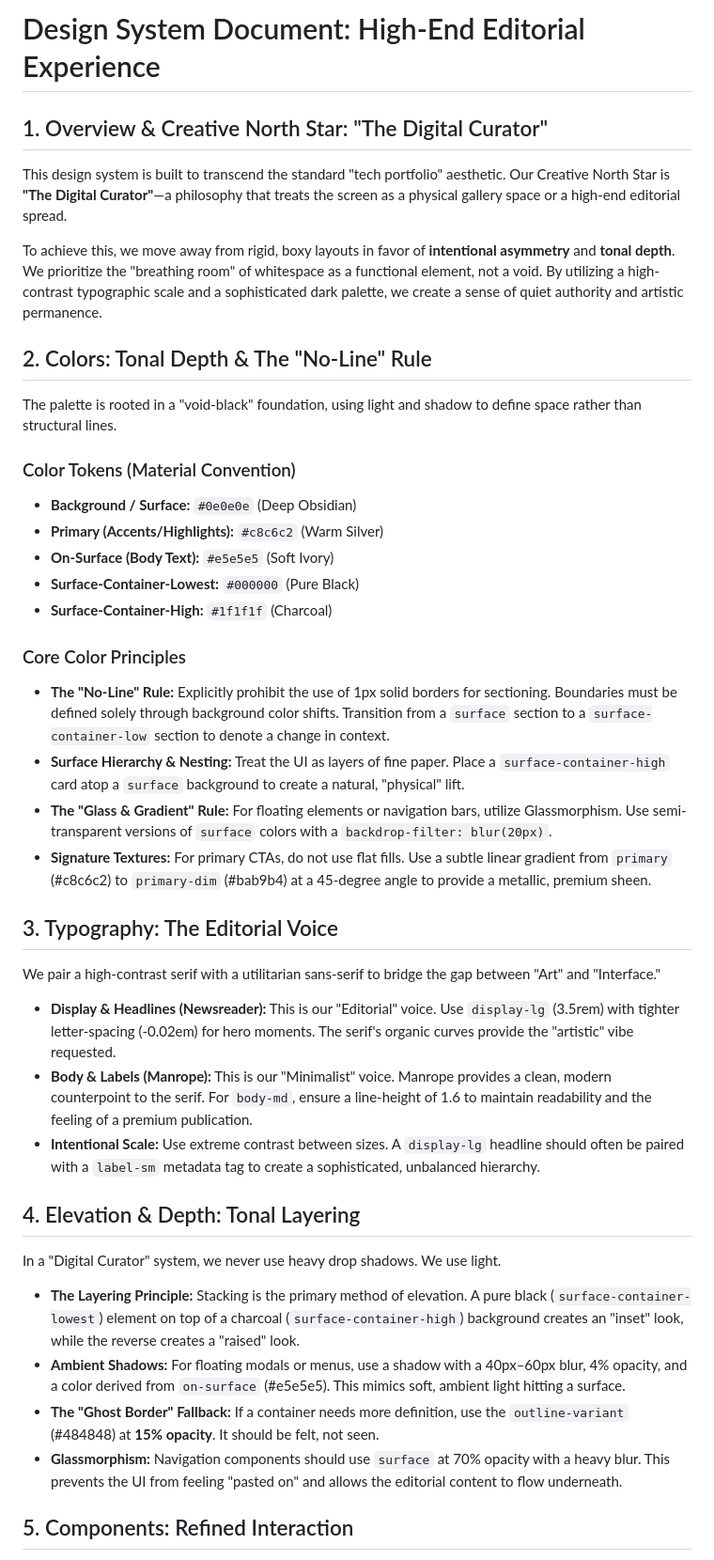
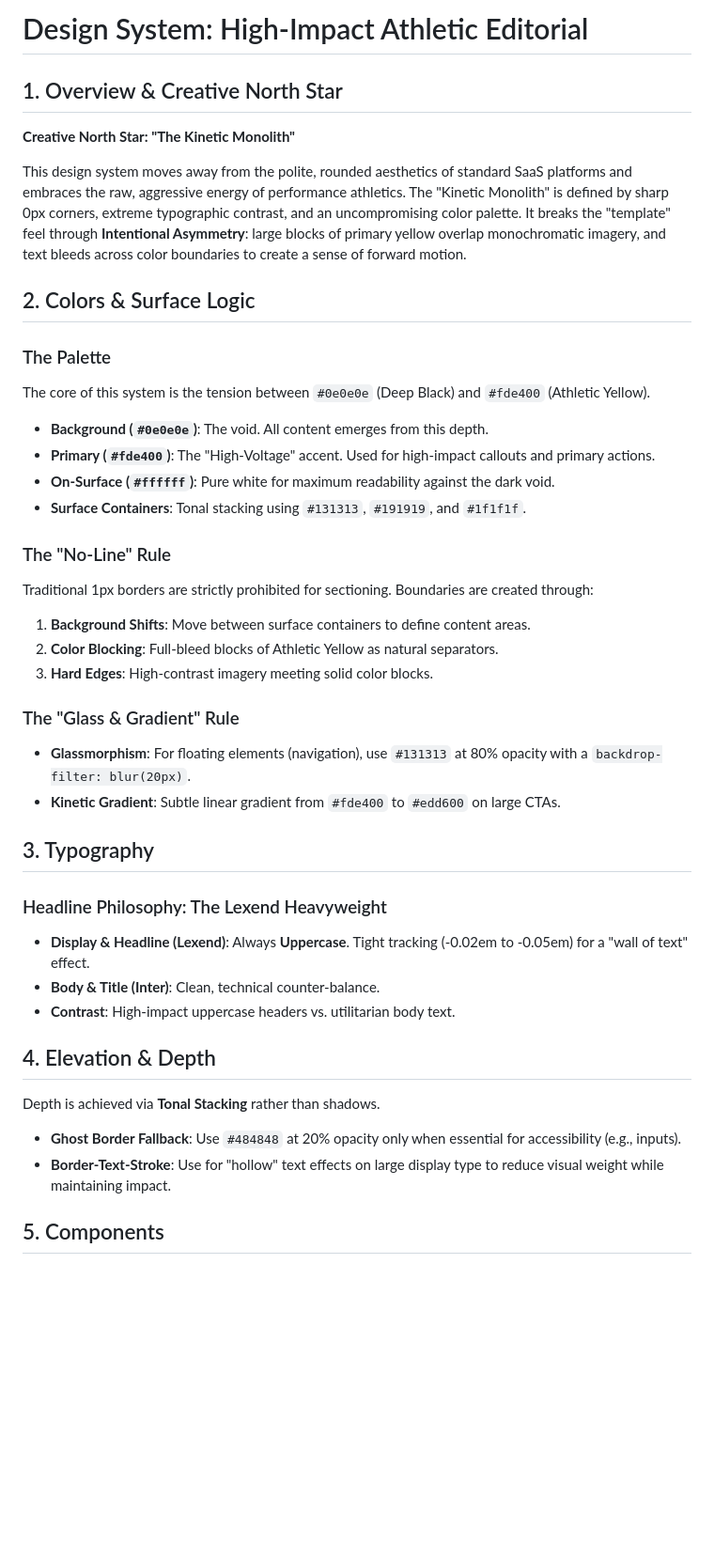
Before and after one commit to dcimring/daniel-cimring-portfolio, a Markdown page: DESIGN.md, the part around one of its changes. Shown at 94% size. Rendered like a GitHub page; blank space fills up the shorter version.

Commit message:
docs: update DESIGN.md with the High-Impact Athletic Editorial style guide

```diff
--- a/DESIGN.md
+++ b/DESIGN.md
@@ -1,40 +1,40 @@
-# Design System Document: High-End Editorial Experience
+# Design System: High-Impact Athletic Editorial
 
-## 1. Overview & Creative North Star: "The Digital Curator"
-This design system is built to transcend the standard "tech portfolio" aesthetic. Our Creative North Star is **"The Digital Curator"**—a philosophy that treats the screen as a physical gallery space or a high-end editorial spread.
+## 1. Overview & Creative North Star
+**Creative North Star: "The Kinetic Monolith"**
 
-To achieve this, we move away from rigid, boxy layouts in favor of **intentional asymmetry** and **tonal depth**. We prioritize the "breathing room" of whitespace as a functional element, not a void. By utilizing a high-contrast typographic scale and a sophisticated dark palette, we create a sense of quiet authority and artistic permanence.
+This design system moves away from the polite, rounded aesthetics of standard SaaS platforms and embraces the raw, aggressive energy of performance athletics. The "Kinetic Monolith" is defined by sharp 0px corners, extreme typographic contrast, and an uncompromising color palette. It breaks the "template" feel through **Intentional Asymmetry**: large blocks of primary yellow overlap monochromatic imagery, and text bleeds across color boundaries to create a sense of forward motion.
 
-## 2. Colors: Tonal Depth & The "No-Line" Rule
-The palette is rooted in a "void-black" foundation, using light and shadow to define space rather than structural lines.
+## 2. Colors & Surface Logic
 
-### Color Tokens (Material Convention)
-*   **Background / Surface:** `#0e0e0e` (Deep Obsidian)
-*   **Primary (Accents/Highlights):** `#c8c6c2` (Warm Silver)
-*   **On-Surface (Body Text):** `#e5e5e5` (Soft Ivory)
-*   **Surface-Container-Lowest:** `#000000` (Pure Black)
-*   **Surface-Container-High:** `#1f1f1f` (Charcoal)
+### The Palette
+The core of this system is the tension between `#0e0e0e` (Deep Black) and `#fde400` (Athletic Yellow).
+*   **Background (`#0e0e0e`)**: The void. All content emerges from this depth.
+*   **Primary (`#fde400`)**: The "High-Voltage" accent. Used for high-impact callouts and primary actions.
+*   **On-Surface (`#ffffff`)**: Pure white for maximum readability against the dark void.
+*   **Surface Containers**: Tonal stacking using `#131313`, `#191919`, and `#1f1f1f`.
 
-### Core Color Principles
-*   **The "No-Line" Rule:** Explicitly prohibit the use of 1px solid borders for sectioning. Boundaries must be defined solely through background color shifts. Transition from a `surface` section to a `surface-container-low` section to denote a change in context.
-*   **Surface Hierarchy & Nesting:** Treat the UI as layers of fine paper. Place a `surface-container-high` card atop a `surface` background to create a natural, "physical" lift.
-*   **The "Glass & Gradient" Rule:** For floating elements or navigation bars, utilize Glassmorphism. Use semi-transparent versions of `surface` colors with a `backdrop-filter: blur(20px)`.
-*   **Signature Textures:** For primary CTAs, do not use flat fills. Use a subtle linear gradient from `primary` (#c8c6c2) to `primary-dim` (#bab9b4) at a 45-degree angle to provide a metallic, premium sheen.
+### The "No-Line" Rule
+Traditional 1px borders are strictly prohibited for sectioning. Boundaries are created through:
+1.  **Background Shifts**: Move between surface containers to define content areas.
+2.  **Color Blocking**: Full-bleed blocks of Athletic Yellow as natural separators.
+3.  **Hard Edges**: High-contrast imagery meeting solid color blocks.
 
-## 3. Typography: The Editorial Voice
-We pair a high-contrast serif with a utilitarian sans-serif to bridge the gap between "Art" and "Interface."
+### The "Glass & Gradient" Rule
+*   **Glassmorphism**: For floating elements (navigation), use `#131313` at 80% opacity with a `backdrop-filter: blur(20px)`.
+*   **Kinetic Gradient**: Subtle linear gradient from `#fde400` to `#edd600` on large CTAs.
 
-*   **Display & Headlines (Newsreader):** This is our "Editorial" voice. Use `display-lg` (3.5rem) with tighter letter-spacing (-0.02em) for hero moments. The serif's organic curves provide the "artistic" vibe requested.
-*   **Body & Labels (Manrope):** This is our "Minimalist" voice. Manrope provides a clean, modern counterpoint to the serif. For `body-md`, ensure a line-height of 1.6 to maintain readability and the feeling of a premium publication.
-*   **Intentional Scale:** Use extreme contrast between sizes. A `display-lg` headline should often be paired with a `label-sm` metadata tag to create a sophisticated, unbalanced hierarchy.
+## 3. Typography
 
-## 4. Elevation & Depth: Tonal Layering
-In a "Digital Curator" system, we never use heavy drop shadows. We use light.
+### Headline Philosophy: The Lexend Heavyweight
+*   **Display & Headline (Lexend)**: Always **Uppercase**. Tight tracking (-0.02em to -0.05em) for a "wall of text" effect.
+*   **Body & Title (Inter)**: Clean, technical counter-balance.
+*   **Contrast**: High-impact uppercase headers vs. utilitarian body text.
 
-*   **The Layering Principle:** Stacking is the primary method of elevation. A pure black (`surface-container-lowest`) element on top of a charcoal (`surface-container-high`) background creates an "inset" look, while the reverse creates a "raised" look.
-*   **Ambient Shadows:** For floating modals or menus, use a shadow with a 40px–60px blur, 4% opacity, and a color derived from `on-surface` (#e5e5e5). This mimics soft, ambient light hitting a surface.
-*   **The "Ghost Border" Fallback:** If a container needs more definition, use the `outline-variant` (#484848) at **15% opacity**. It should be felt, not seen.
-*   **Glassmorphism:** Navigation components should use `surface` at 70% opacity with a heavy blur. This prevents the UI from feeling "pasted on" and allows the editorial content to flow underneath.
+## 4. Elevation & Depth
+Depth is achieved via **Tonal Stacking** rather than shadows.
+*   **Ghost Border Fallback**: Use `#484848` at 20% opacity only when essential for accessibility (e.g., inputs).
+*   **Border-Text-Stroke**: Use for "hollow" text effects on large display type to reduce visual weight while maintaining impact.
 
-## 5. Components: Refined Interaction
+## 5. Components
 
```
Also changed, not shown: other parts of DESIGN.md (+16 -19 lines).
